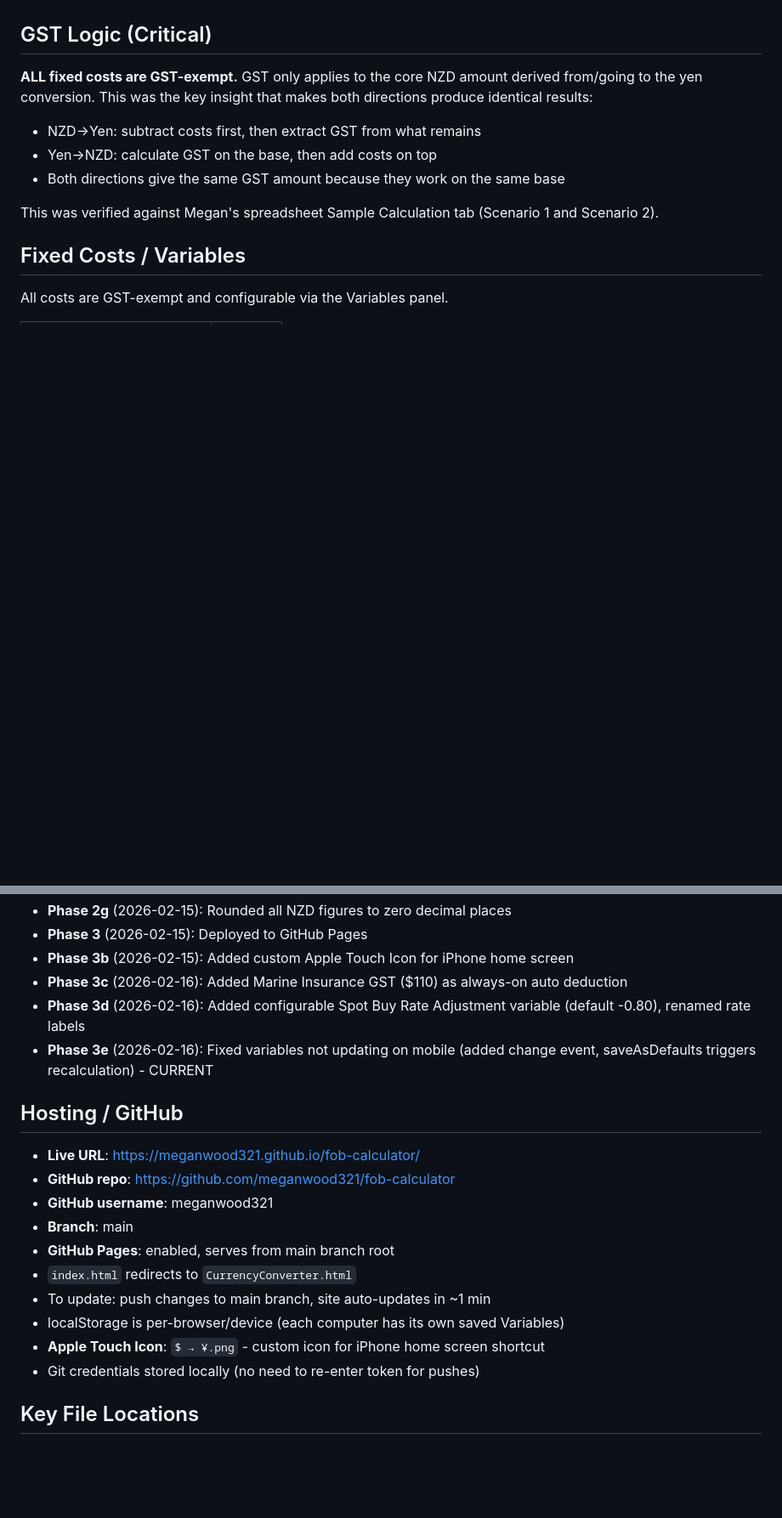
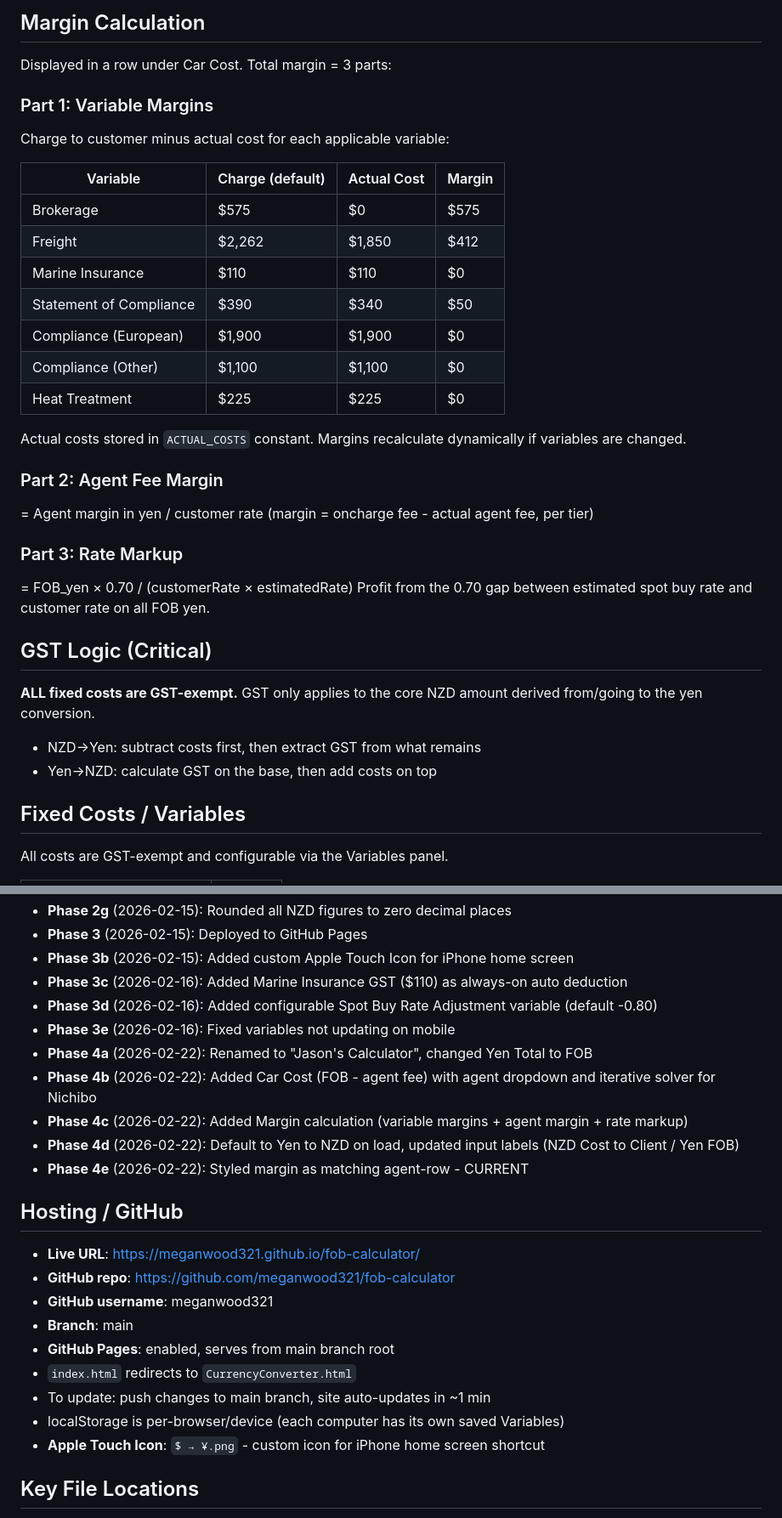
Before and after one commit to meganwood321/fob-calculator, a Markdown page: PROJECT_NOTES.md, 2 parts joined by grey strips. Shown at 85% size. GitHub-like rendering; blank space fills up the shorter version.

```diff
--- a/PROJECT_NOTES.md
+++ b/PROJECT_NOTES.md
@@ -34,10 +52,33 @@ The app has a direction toggle at the top to switch between two modes:
+## Margin Calculation
+Displayed in a row under Car Cost. Total margin = 3 parts:
+
+### Part 1: Variable Margins
+Charge to customer minus actual cost for each applicable variable:
+
+| Variable | Charge (default) | Actual Cost | Margin |
+|---|---|---|---|
+| Brokerage | $575 | $0 | $575 |
+| Freight | $2,262 | $1,850 | $412 |
+| Marine Insurance | $110 | $110 | $0 |
+| Statement of Compliance | $390 | $340 | $50 |
+| Compliance (European) | $1,900 | $1,900 | $0 |
+| Compliance (Other) | $1,100 | $1,100 | $0 |
+| Heat Treatment | $225 | $225 | $0 |
+
+Actual costs stored in `ACTUAL_COSTS` constant. Margins recalculate dynamically if variables are changed.
+
+### Part 2: Agent Fee Margin
+= Agent margin in yen / customer rate
+(margin = oncharge fee - actual agent fee, per tier)
+
+### Part 3: Rate Markup
+= FOB_yen × 0.70 / (customerRate × estimatedRate)
+Profit from the 0.70 gap between estimated spot buy rate and customer rate on all FOB yen.
+
 ## GST Logic (Critical)
-**ALL fixed costs are GST-exempt.** GST only applies to the core NZD amount derived from/going to the yen conversion. This was the key insight that makes both directions produce identical results:
+**ALL fixed costs are GST-exempt.** GST only applies to the core NZD amount derived from/going to the yen conversion.
 - NZD→Yen: subtract costs first, then extract GST from what remains
 - Yen→NZD: calculate GST on the base, then add costs on top
-- Both directions give the same GST amount because they work on the same base
-
-This was verified against Megan's spreadsheet Sample Calculation tab (Scenario 1 and Scenario 2).
 
 ## Fixed Costs / Variables
 All costs are GST-exempt and configurable via the Variables panel.
@@ -122,8 +163,13 @@ All costs are GST-exempt and configurable via the Variables panel.
 - **Phase 3** (2026-02-15): Deployed to GitHub Pages
 - **Phase 3b** (2026-02-15): Added custom Apple Touch Icon for iPhone home screen
 - **Phase 3c** (2026-02-16): Added Marine Insurance GST ($110) as always-on auto deduction
-- **Phase 3d** (2026-02-16): Added configurable Spot Buy Rate Adjustment variable (default -0.80), renamed rate labels
-- **Phase 3e** (2026-02-16): Fixed variables not updating on mobile (added change event, saveAsDefaults triggers recalculation) - CURRENT
+- **Phase 3d** (2026-02-16): Added configurable Spot Buy Rate Adjustment variable (default -0.80)
+- **Phase 3e** (2026-02-16): Fixed variables not updating on mobile
+- **Phase 4a** (2026-02-22): Renamed to "Jason's Calculator", changed Yen Total to FOB
+- **Phase 4b** (2026-02-22): Added Car Cost (FOB - agent fee) with agent dropdown and iterative solver for Nichibo
+- **Phase 4c** (2026-02-22): Added Margin calculation (variable margins + agent margin + rate markup)
+- **Phase 4d** (2026-02-22): Default to Yen to NZD on load, updated input labels (NZD Cost to Client / Yen FOB)
+- **Phase 4e** (2026-02-22): Styled margin as matching agent-row - CURRENT
 
 ## Hosting / GitHub
 - **Live URL**: https://meganwood321.github.io/fob-calculator/
@@ -135,7 +181,6 @@ All costs are GST-exempt and configurable via the Variables panel.
 - To update: push changes to main branch, site auto-updates in ~1 min
 - localStorage is per-browser/device (each computer has its own saved Variables)
 - **Apple Touch Icon**: `$ → ¥.png` - custom icon for iPhone home screen shortcut
-- Git credentials stored locally (no need to re-enter token for pushes)
 
 ## Key File Locations
 - **Megan's actual Desktop**: `D:/Users/Megan/OneDrive/Desktop/` (OneDrive-synced)
```
Also changed, not shown: other parts of PROJECT_NOTES.md (+47 -29 lines).
